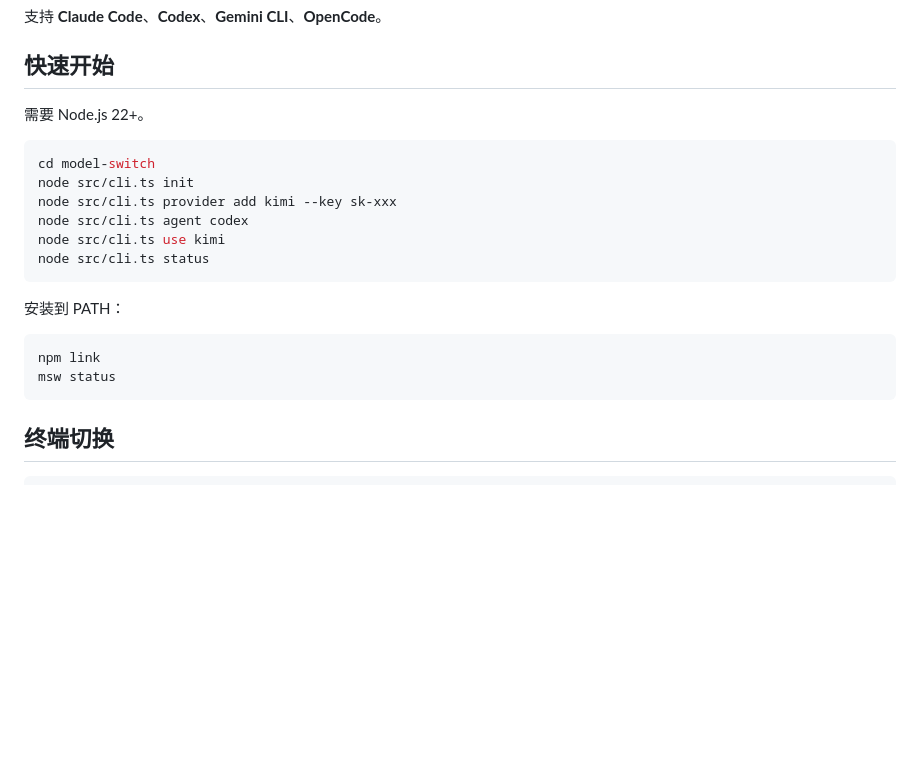
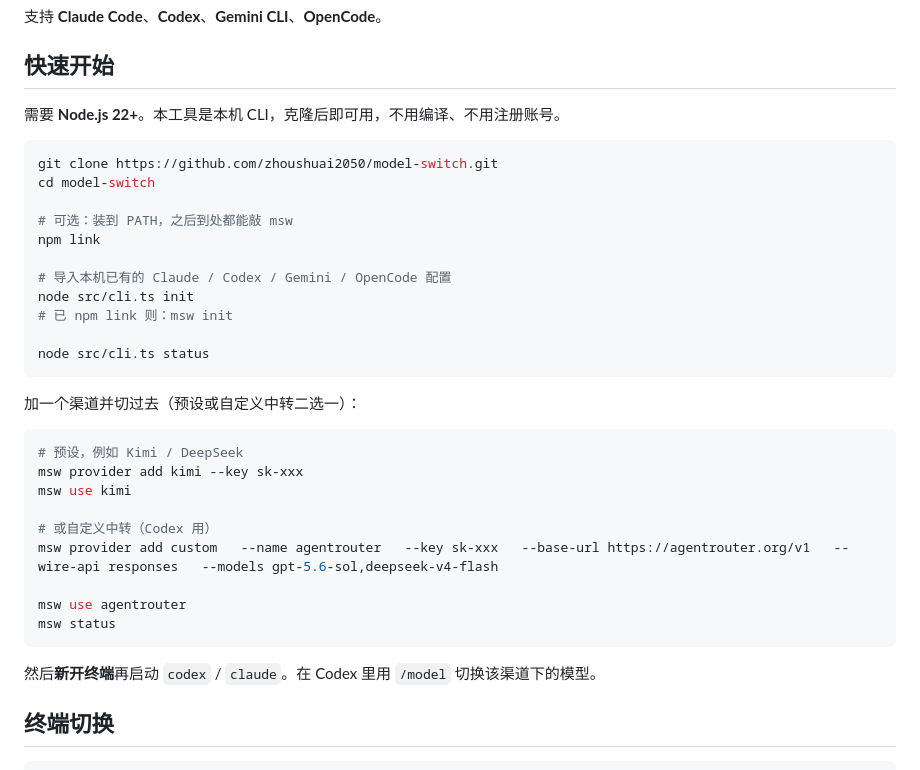
Before and after one commit to zhoushuai2050/model-switch, a Markdown page: README.md, the part around the change. Rendered like a GitHub page; blank space fills up the shorter version.

Commit message:
Document clone-and-run usage for GitHub users.

````diff
--- a/README.md
+++ b/README.md
@@ -6,23 +6,37 @@
 
 ## 快速开始
 
-需要 Node.js 22+。
+需要 **Node.js 22+**。本工具是本机 CLI，克隆后即可用，不用编译、不用注册账号。
 
 ```bash
+git clone https://github.com/zhoushuai2050/model-switch.git
 cd model-switch
+
+# 可选：装到 PATH，之后到处都能敲 msw
+npm link
+
+# 导入本机已有的 Claude / Codex / Gemini / OpenCode 配置
 node src/cli.ts init
-node src/cli.ts provider add kimi --key sk-xxx
-node src/cli.ts agent codex
-node src/cli.ts use kimi
+# 已 npm link 则：msw init
+
 node src/cli.ts status
 ```
 
-安装到 PATH：
+加一个渠道并切过去（预设或自定义中转二选一）：
 
 ```bash
-npm link
+# 预设，例如 Kimi / DeepSeek
+msw provider add kimi --key sk-xxx
+msw use kimi
+
+# 或自定义中转（Codex 用）
+msw provider add custom   --name agentrouter   --key sk-xxx   --base-url https://agentrouter.org/v1   --wire-api responses   --models gpt-5.6-sol,deepseek-v4-flash
+
+msw use agentrouter
 msw status
 ```
+
+然后**新开终端**再启动 `codex` / `claude`。在 Codex 里用 `/model` 切换该渠道下的模型。
 
 ## 终端切换
 
````
